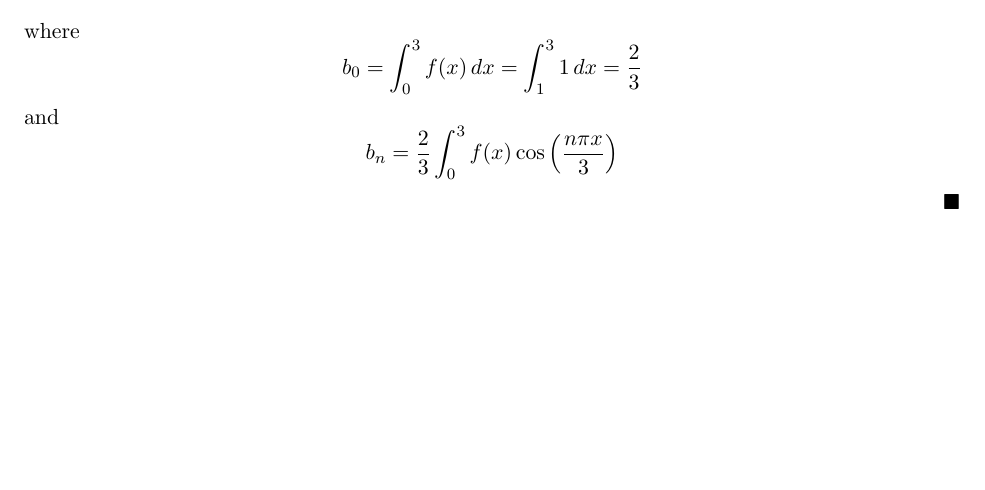
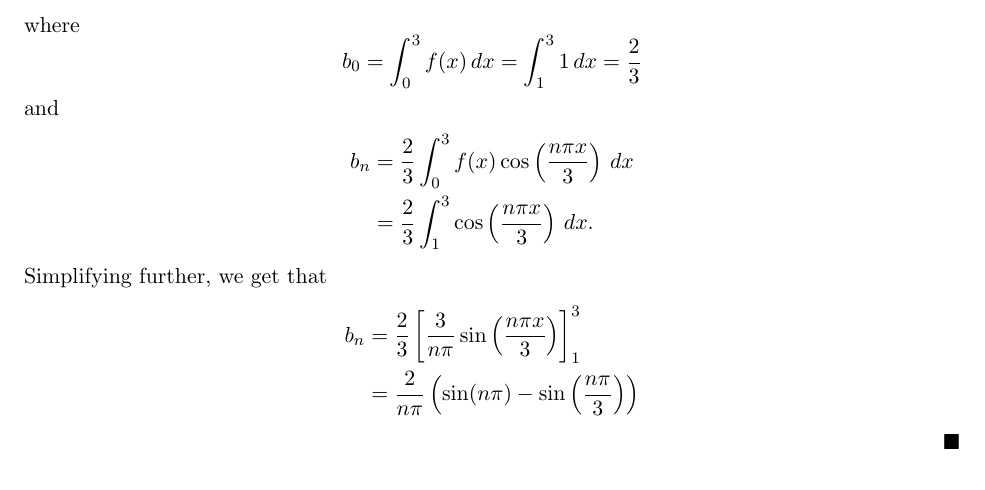
Before and after one commit to dyang5/MATH54-PDE, a LaTeX document (HW/M54_HW9.tex): part of page 1 of 2, cut so that both start at the same text, the shorter picture padded with empty space. Compiled offline with pdfLaTeX.

Commit message:
HW9 Problem 2 started.

```diff
--- a/HW/M54_HW9.tex
+++ b/HW/M54_HW9.tex
@@ -60,7 +60,12 @@ Let $f(x)=0$ for $0<x<1$ and $f(x)=1$ for $1<x<3$.
 \begin{solution}
 By definition, the Fourier cosine series of $f$ is \[ \frac{b_0}{2} + \sum\limits_{n=1}^{\infty} b_n \cos\left(\frac{n\pi x}{3}\right),\]
 
-where \[b_0 = \int_{0}^{3} f(x) \, dx = \int_{1}^3 1 \, dx = \frac{2}{3}\] and \[ b_n = \frac{2}{3} \int_0^3 f(x) \cos\left(\frac{n\pi x}{3}\right)\]
+where \[b_0 = \int_{0}^{3} f(x) \, dx = \int_{1}^3 1 \, dx = \frac{2}{3}\] and
+\begin{align*} b_n &= \frac{2}{3} \int_0^3 f(x) \cos\left(\frac{n\pi x}{3}\right) \, dx \\
+&= \frac{2}{3} \int_1^3 \cos\left(\frac{n\pi x}{3}\right) \, dx.\end{align*}
+
+Simplifying further, we get that \begin{align*}b_n &= \frac{2}{3} \left[ \frac{3}{n\pi} \sin\left( \frac{n\pi x}{3}\right)\right]_1^3 \\
+&=  \frac{2}{n\pi} \left( \sin(n\pi) - \sin\left( \frac{n\pi}{3}\right)\right)\end{align*}
 \end{solution}
 
 \underline{Chapter 3.2 Problem 6} \\
```
Also changed, not shown: HW/M54_HW9.pdf.
